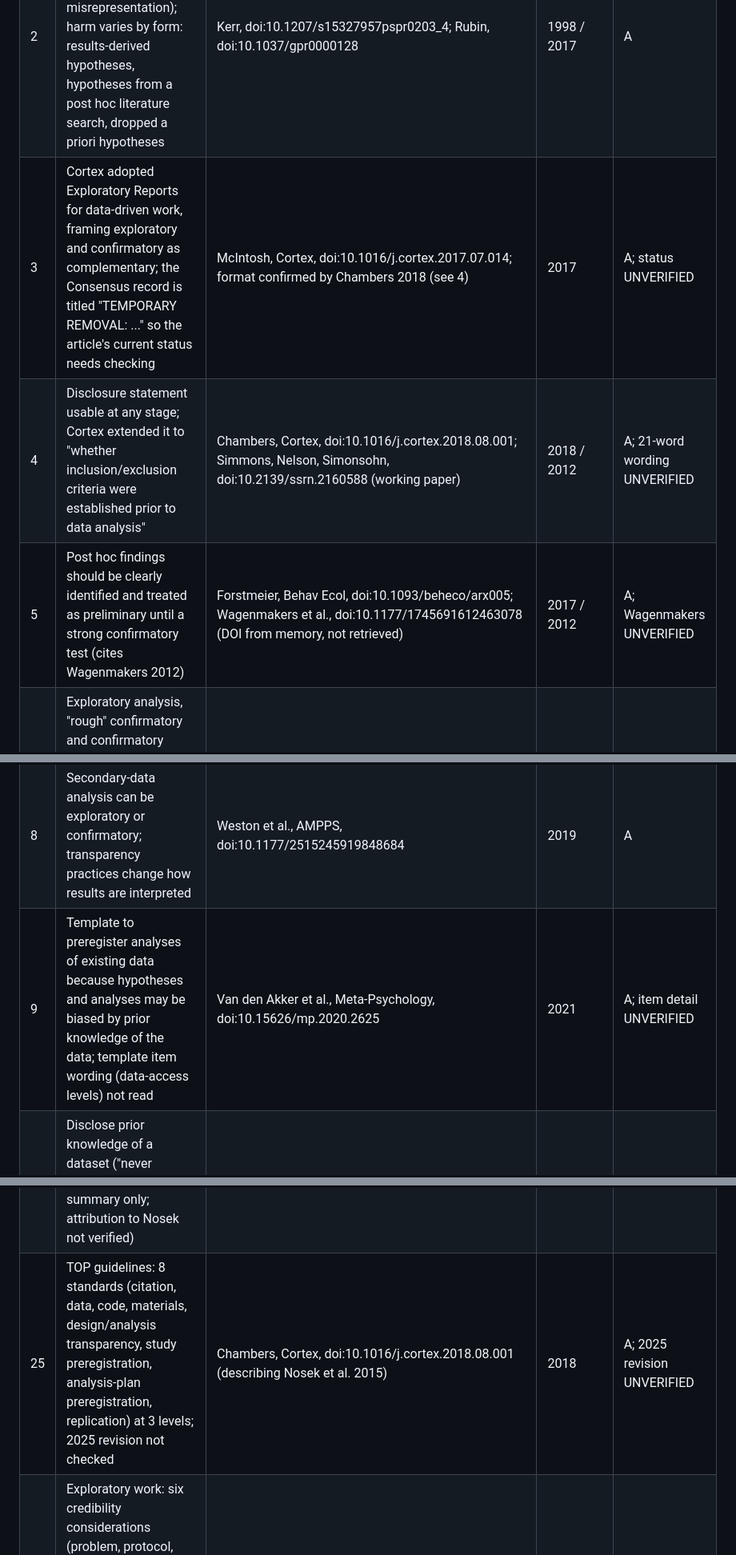
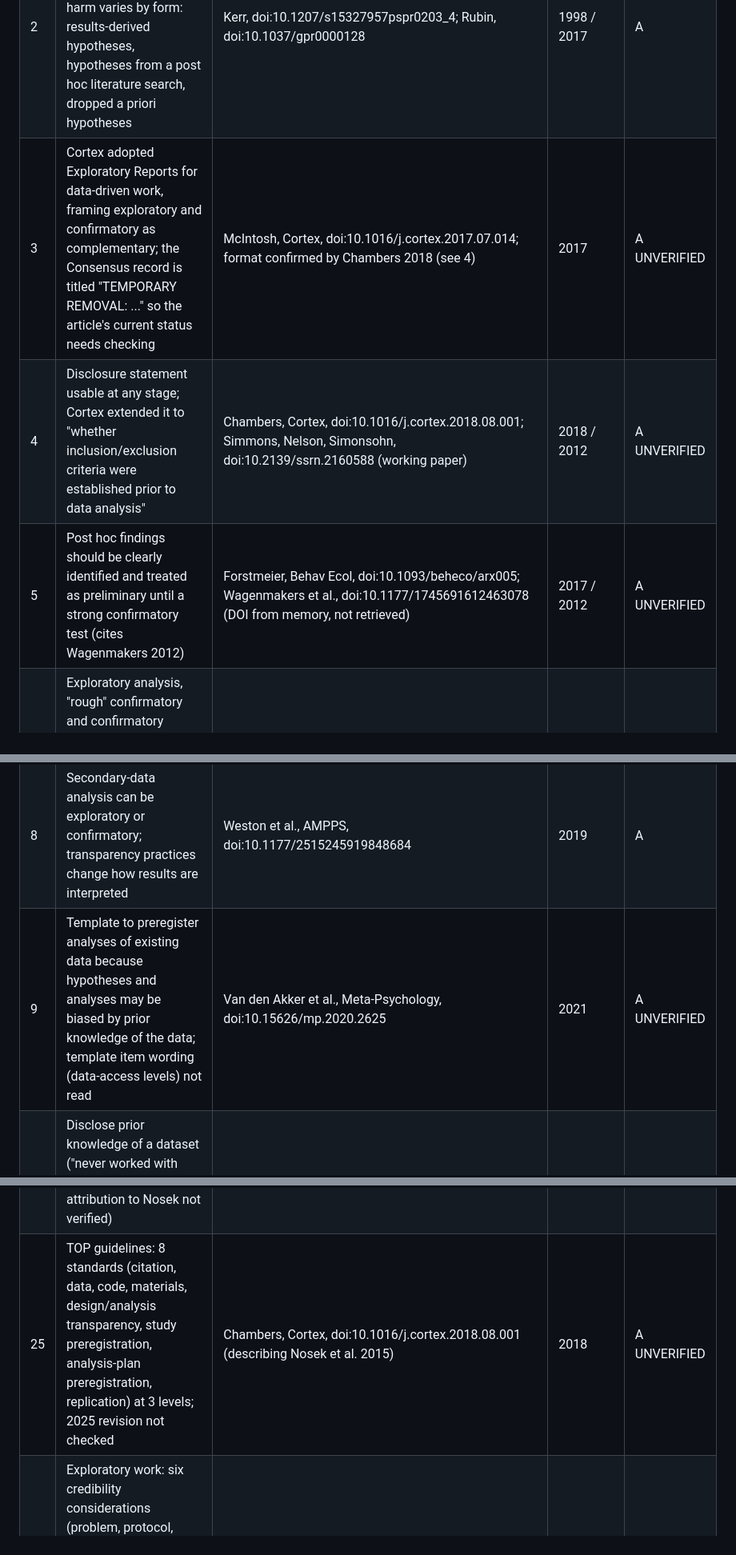
Before and after one commit to montivipera/weekly-literature-report, a Markdown page: research/F-entry-points.md, 3 parts joined by grey strips. Shown at 80% size. Rendered like a GitHub page.

Commit message:
Phase 2b: normalise grade cells in streams F and G after Haiku check
Co-Authored-By: Claude Fable 5.1 <noreply@anthropic.com>
Claude-Session: https://claude.ai/code/session_01DM6pvxUMGWFbAYKMR63jCc

```diff
--- a/research/F-entry-points.md
+++ b/research/F-entry-points.md
@@ -8,13 +8,13 @@ Grades: A peer-reviewed/official; B systematic independent (preprint); C anecdot
 |---|---|---|---|---|
 | 1 | Transparent HARKing ("Tharking"): report post hoc exploratory analysis openly in a dedicated Discussion subsection; secret HARKing in the Introduction ("Sharking") has no justification | Hollenbeck & Wright, J Manage, doi:10.1177/0149206316679487 | 2017 | A |
 | 2 | HARKing = presenting a post hoc hypothesis as a priori (the wrong is the misrepresentation); harm varies by form: results-derived hypotheses, hypotheses from a post hoc literature search, dropped a priori hypotheses | Kerr, doi:10.1207/s15327957pspr0203_4; Rubin, doi:10.1037/gpr0000128 | 1998 / 2017 | A |
-| 3 | Cortex adopted Exploratory Reports for data-driven work, framing exploratory and confirmatory as complementary; the Consensus record is titled "TEMPORARY REMOVAL: ..." so the article's current status needs checking | McIntosh, Cortex, doi:10.1016/j.cortex.2017.07.014; format confirmed by Chambers 2018 (see 4) | 2017 | A; status UNVERIFIED |
-| 4 | Disclosure statement usable at any stage; Cortex extended it to "whether inclusion/exclusion criteria were established prior to data analysis" | Chambers, Cortex, doi:10.1016/j.cortex.2018.08.001; Simmons, Nelson, Simonsohn, doi:10.2139/ssrn.2160588 (working paper) | 2018 / 2012 | A; 21-word wording UNVERIFIED |
-| 5 | Post hoc findings should be clearly identified and treated as preliminary until a strong confirmatory test (cites Wagenmakers 2012) | Forstmeier, Behav Ecol, doi:10.1093/beheco/arx005; Wagenmakers et al., doi:10.1177/1745691612463078 (DOI from memory, not retrieved) | 2017 / 2012 | A; Wagenmakers UNVERIFIED |
+| 3 | Cortex adopted Exploratory Reports for data-driven work, framing exploratory and confirmatory as complementary; the Consensus record is titled "TEMPORARY REMOVAL: ..." so the article's current status needs checking | McIntosh, Cortex, doi:10.1016/j.cortex.2017.07.014; format confirmed by Chambers 2018 (see 4) | 2017 | A UNVERIFIED |
+| 4 | Disclosure statement usable at any stage; Cortex extended it to "whether inclusion/exclusion criteria were established prior to data analysis" | Chambers, Cortex, doi:10.1016/j.cortex.2018.08.001; Simmons, Nelson, Simonsohn, doi:10.2139/ssrn.2160588 (working paper) | 2018 / 2012 | A UNVERIFIED |
+| 5 | Post hoc findings should be clearly identified and treated as preliminary until a strong confirmatory test (cites Wagenmakers 2012) | Forstmeier, Behav Ecol, doi:10.1093/beheco/arx005; Wagenmakers et al., doi:10.1177/1745691612463078 (DOI from memory, not retrieved) | 2017 / 2012 | A UNVERIFIED |
 | 6 | Exploratory analysis, "rough" confirmatory and confirmatory analysis are all legitimate if intent and transparency are clear; distinct from p-hacking, HARKing, data mining | Fife & Rodgers, Am Psychol, doi:10.1037/amp0000886 | 2021 | A |
 | 7 | Preregistration separates prediction from postdiction; strategies exist for non-ideal cases such as preexisting data | Nosek et al., PNAS, doi:10.1073/pnas.1708274114 | 2018 | A |
 | 8 | Secondary-data analysis can be exploratory or confirmatory; transparency practices change how results are interpreted | Weston et al., AMPPS, doi:10.1177/2515245919848684 | 2019 | A |
-| 9 | Template to preregister analyses of existing data because hypotheses and analyses may be biased by prior knowledge of the data; template item wording (data-access levels) not read | Van den Akker et al., Meta-Psychology, doi:10.15626/mp.2020.2625 | 2021 | A; item detail UNVERIFIED |
+| 9 | Template to preregister analyses of existing data because hypotheses and analyses may be biased by prior knowledge of the data; template item wording (data-access levels) not read | Van den Akker et al., Meta-Psychology, doi:10.15626/mp.2020.2625 | 2021 | A UNVERIFIED |
 | 10 | Disclose prior knowledge of a dataset ("never worked with these data" up to multiple publications), use hold-out subsamples, label questions exploratory vs confirmatory | Mroczek, Innov Aging (conference abstract), doi:10.1093/geroni/igz038.1482 | 2019 | A |
 | 11 | A data "checkout" log lets authors show plans were registered before data access; primary vs secondary data is confounded with confirmatory vs exploratory | Scott & Kline, AMPPS, doi:10.1177/2515245918815849 | 2019 | A |
 | 12 | Secondary-data bias fixes: address prior data knowledge, allow preregistration of non-hypothesis-driven work; Explore-and-Confirm workflow (script on data subset, register, then full data); survey n=103, 9% response | Baldwin et al., Eur J Epidemiol, doi:10.1007/s10654-021-00839-0; Thibault et al., R Soc Open Sci, doi:10.1098/rsos.230568 | 2022 / 2023 | A |
@@ -30,7 +30,7 @@ Grades: A peer-reviewed/official; B systematic independent (preprint); C anecdot
 | 22 | Independent reanalysis of 100 social/behavioural studies: 34% same result within +-0.05 d, 74% same conclusion, 2% opposite | Aczel et al., Nature, doi:10.1038/s41586-025-09844-9 | 2026 | A |
 | 23 | Deviations are not inherently invalid; report them with their effect on test severity; standardized deviation-reporting framework; most deviations go unreported | Lakens, Collabra, doi:10.1525/collabra.117094; Willroth & Atherton, AMPPS, doi:10.1177/25152459231213802 | 2024 | A |
 | 24 | OSF/COS offer a "Transparent Changes" template for disclosing changes from a plan (search summary only; attribution to Nosek not verified) | osf.io/et6km (appeared in search; not read) | n/d | A UNVERIFIED |
-| 25 | TOP guidelines: 8 standards (citation, data, code, materials, design/analysis transparency, study preregistration, analysis-plan preregistration, replication) at 3 levels; 2025 revision not checked | Chambers, Cortex, doi:10.1016/j.cortex.2018.08.001 (describing Nosek et al. 2015) | 2018 | A; 2025 revision UNVERIFIED |
+| 25 | TOP guidelines: 8 standards (citation, data, code, materials, design/analysis transparency, study preregistration, analysis-plan preregistration, replication) at 3 levels; 2025 revision not checked | Chambers, Cortex, doi:10.1016/j.cortex.2018.08.001 (describing Nosek et al. 2015) | 2018 | A UNVERIFIED |
 | 26 | Exploratory work: six credibility considerations (problem, protocol, statistical criteria, interpretation, completeness, effect on future research); exploratory = data-driven, Type I/II error not controllable; preregistering discovery work needs only slight modification | Luijken et al., BMJ, doi:10.1136/bmj-2021-070113; Ditroilo et al., J Sports Sci, doi:10.1080/02640414.2025.2486871; Dirnagl, PLoS Biol, doi:10.1371/journal.pbio.3000690 | 2022 / 2025 / 2020 | A |
 | 27 | Quotation errors: 16.9% of quotations incorrect (about 8% major), no improvement over time (46 studies, ~32,000 quotations); 16.6% in an author survey, no significant disciplinary difference | Baethge et al., Res Integr Peer Rev, doi:10.1186/s41073-025-00173-z; Wakeling et al., JASIST, doi:10.1002/asi.70000 | 2025 | A |
 | 28 | Named remedies: editor/reviewer spot checks, correct citation placement, author declaration of having checked cited material; "Quotation Verification Sheet" model (12 manuscripts, median 10.3% errors) | Jergas & Baethge, PeerJ, doi:10.7717/peerj.1364; Mahmutoglu et al., World J Mens Health, doi:10.5534/wjmh.240255 | 2015 / 2025 | A |
```
Also changed, not shown: other parts of research/F-entry-points.md (+1 -1 lines), research/G-context-cascade.md (+1 -1 lines).
